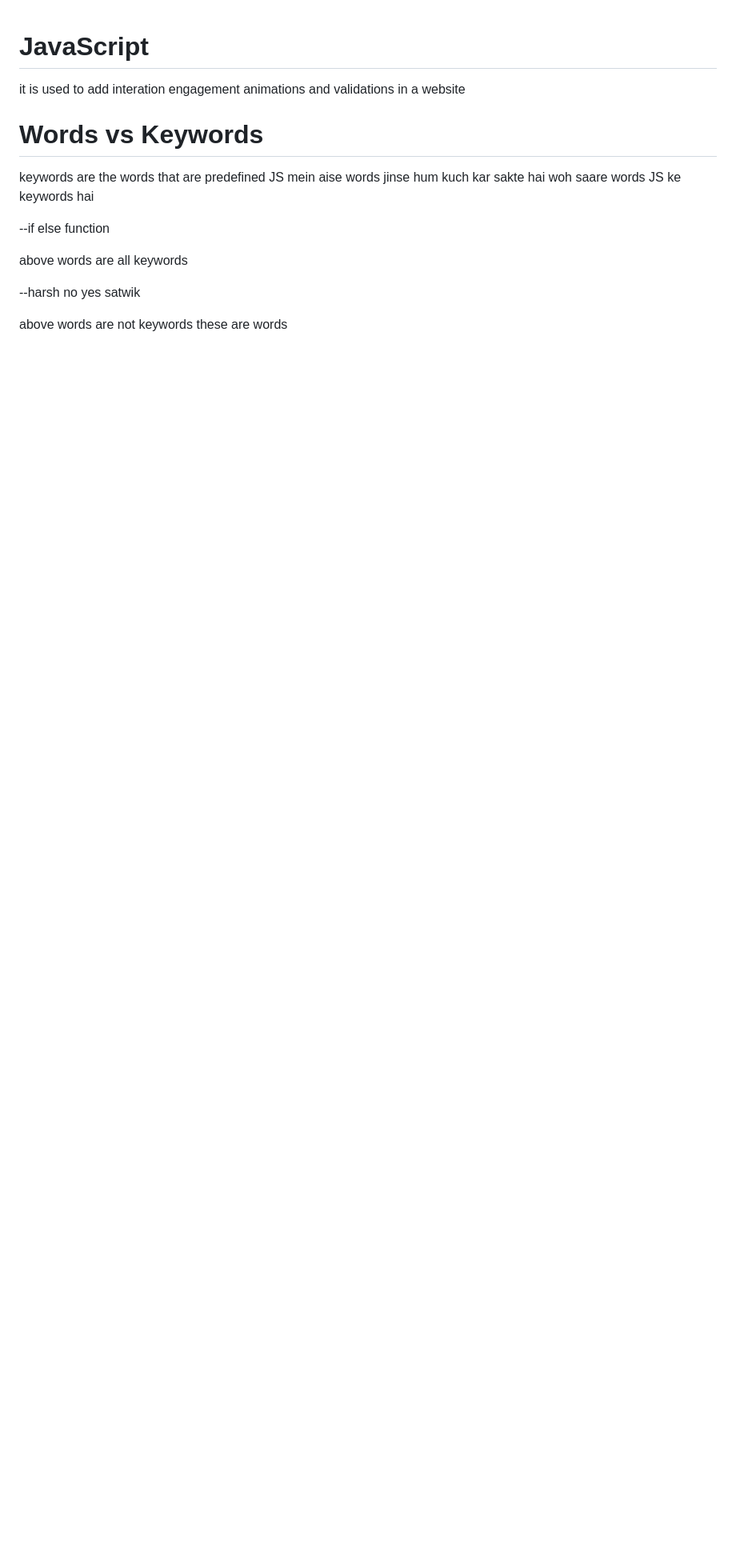
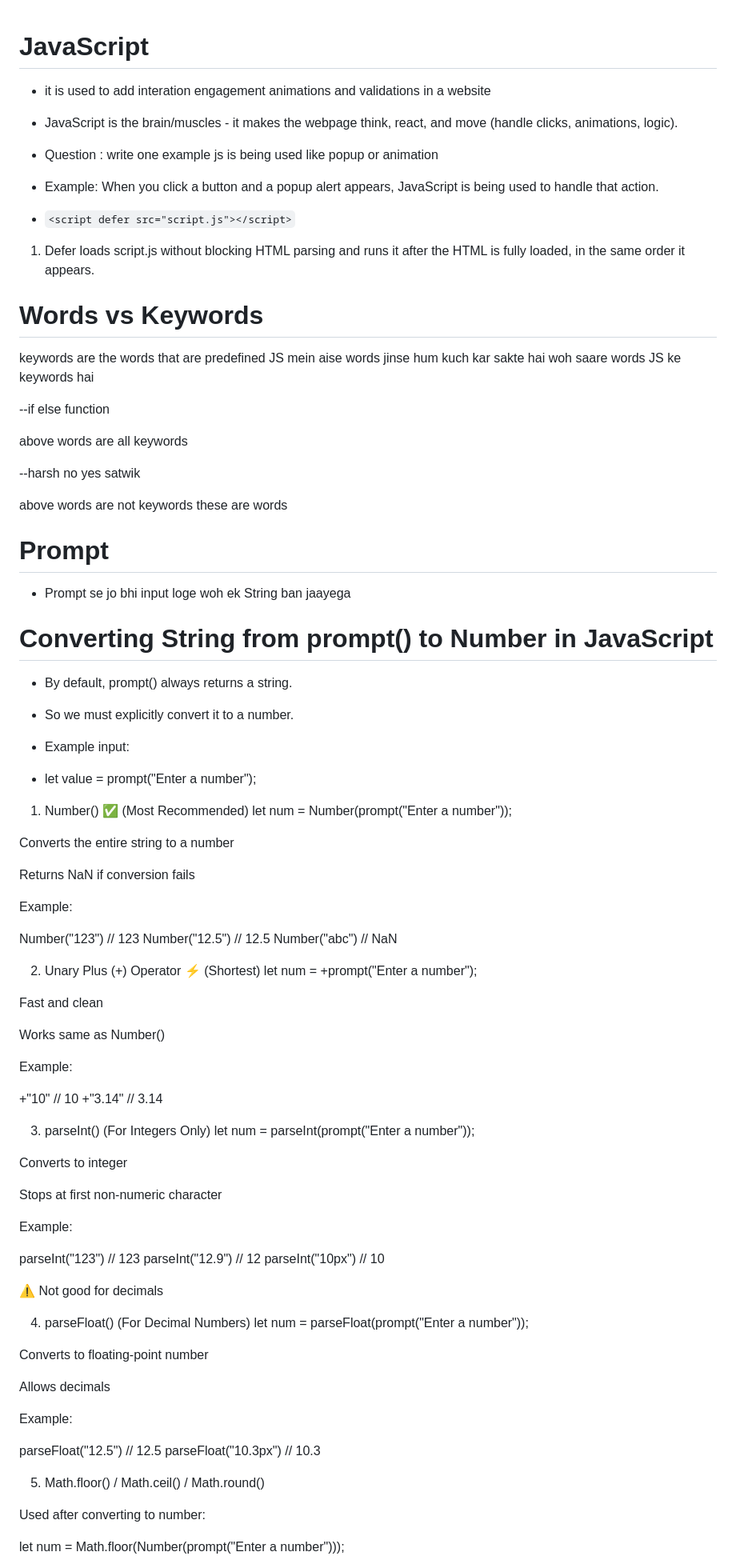
Before and after one commit to Yuvraj-Singh17/FullStack, a Markdown page: JS/notes.md, the part around one of its changes. Shown at 80% size. Drawn GitHub-style; blank space fills up the shorter version.

Commit message:
added Day 29 important points

```diff
--- a/JS/notes.md
+++ b/JS/notes.md
@@ -1,7 +1,14 @@
 # JavaScript
 
-it is used to add interation engagement animations and validations in a website
+- it is used to add interation engagement animations and validations in a website
+- JavaScript is the brain/muscles - it makes the webpage think, react, and move (handle clicks, animations, logic).
 
+- Question : write one example js is being used like popup or animation
+- Example: When you click a button and a popup alert appears, JavaScript is being used to handle that action.
+
+- `<script defer src="script.js"></script>`
+
+1. Defer loads script.js without blocking HTML parsing and runs it after the HTML is fully loaded, in the same order it appears.
 # Words vs Keywords
 
 keywords are the words that are predefined
@@ -20,4 +27,81 @@ above words are all keywords
 
 above words are not keywords these are words
 
+# Prompt
 
+- Prompt se jo bhi input loge woh ek String ban jaayega
+
+
+# Converting String from prompt() to Number in JavaScript
+
+- By default, prompt() always returns a string.
+- So we must explicitly convert it to a number.
+
+- Example input:
+
+- let value = prompt("Enter a number");
+
+1. Number() ✅ (Most Recommended)
+let num = Number(prompt("Enter a number"));
+
+
+Converts the entire string to a number
+
+Returns NaN if conversion fails
+
+Example:
+
+Number("123")   // 123
+Number("12.5")  // 12.5
+Number("abc")   // NaN
+
+2. Unary Plus (+) Operator ⚡ (Shortest)
+let num = +prompt("Enter a number");
+
+
+Fast and clean
+
+Works same as Number()
+
+Example:
+
++"10"    // 10
++"3.14"  // 3.14
+
+3. parseInt() (For Integers Only)
+let num = parseInt(prompt("Enter a number"));
+
+
+Converts to integer
+
+Stops at first non-numeric character
+
+Example:
+
+parseInt("123")     // 123
+parseInt("12.9")    // 12
+parseInt("10px")    // 10
+
+
+⚠️ Not good for decimals
+
+4. parseFloat() (For Decimal Numbers)
+let num = parseFloat(prompt("Enter a number"));
+
+
+Converts to floating-point number
+
+Allows decimals
+
+Example:
+
+parseFloat("12.5")   // 12.5
+parseFloat("10.3px") // 10.3
+
+5. Math.floor() / Math.ceil() / Math.round()
+
+Used after converting to number:
+
+let num = Math.floor(Number(prompt("Enter a number")));
+
+
```
Also changed, not shown: other parts of JS/notes.md (+43 -1 lines).
